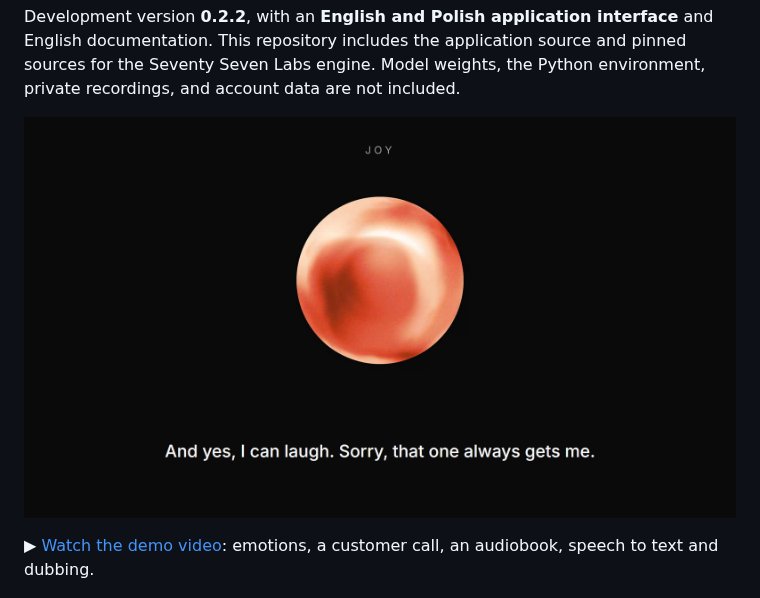
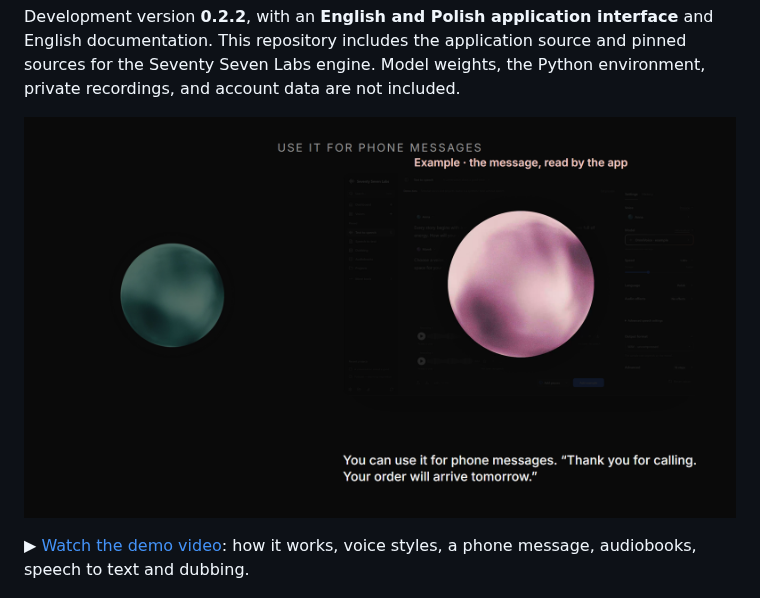
Before and after one commit to 6sta3rs/77-Labs, a Markdown page: README.md, the part around one of its changes. Rendered like a GitHub page; pictures changed too: docs/media/demo-poster.png.

Commit message:
docs: new demo video with a clearer script and a second orb for the example message
Co-Authored-By: Claude Opus 5.5 <noreply@anthropic.com>

```diff
--- a/README.md
+++ b/README.md
@@ -14,5 +14,5 @@ Development version **0.2.2**, with an **English and Polish application interfac
 
-▶ [Watch the demo video](docs/media/demo.mp4): emotions, a customer call, an audiobook, speech to text and dubbing.
+▶ [Watch the demo video](docs/media/demo.mp4): how it works, voice styles, a phone message, audiobooks, speech to text and dubbing.
 
 ![Narration editor with a fictional dialogue](docs/screenshots/studio.png)
 
```
Also changed, not shown: other parts of README.md (+1 -1 lines), 1 other file.
